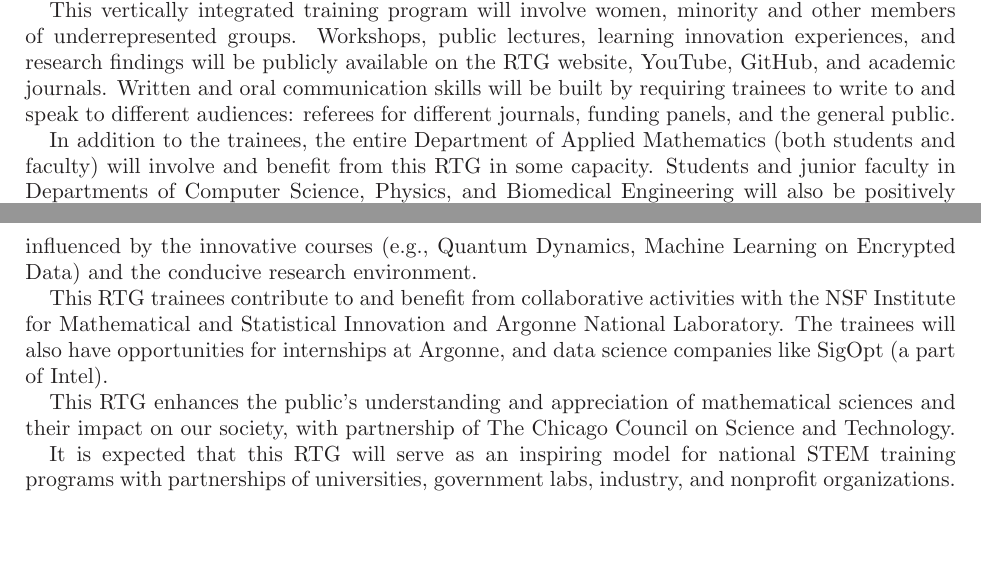
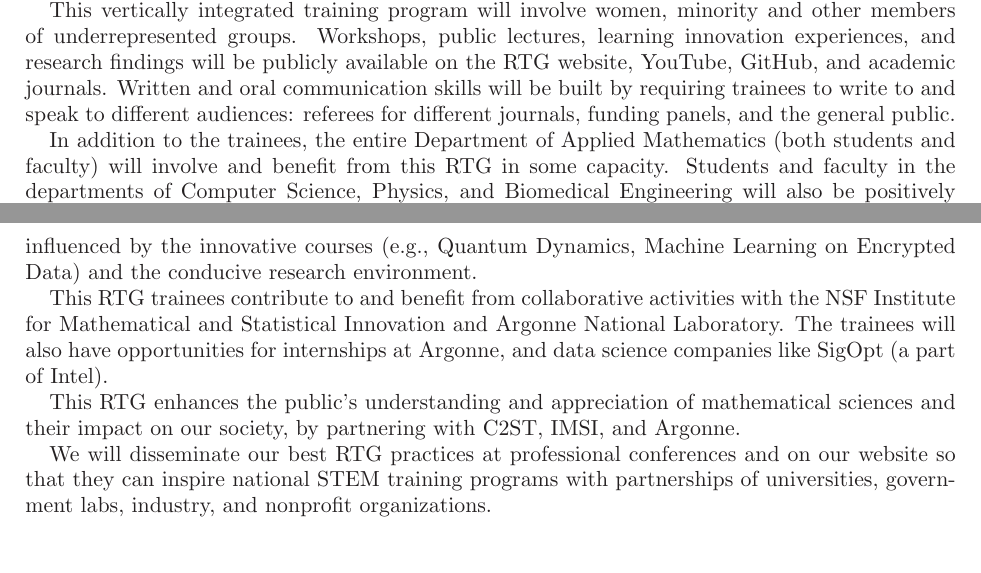
Before and after one commit to fjhickernell/NSF-RTG-2021, a LaTeX paper (RTG.tex): two parts of pages 13 and 14 of 23, joined at a grey line, cut so that both start at the same text, the shorter picture padded with empty space. Compiled offline with LaTeX, dvips and Ghostscript.

Commit message:
Updates from Overleaf

```diff
--- a/RTG.tex
+++ b/RTG.tex
@@ -606,13 +606,13 @@ By reaching out to the African-American and Hispanic communities in Chicagoland
 
 This vertically integrated training program will involve women, minority     and other members of underrepresented groups. Workshops, public lectures, learning innovation experiences, and research findings will be publicly available on the  RTG website, YouTube, GitHub, and academic journals. Written and oral communication skills will be built by requiring trainees to write to and speak to different audiences: referees for different journals, funding panels, and the general public.
 
-In addition to the   trainees, the entire Department of Applied Mathematics (both students and faculty) will   involve and benefit from this RTG in some capacity.    Students and junior faculty in Departments of Computer Science, Physics, and Biomedical Engineering will also be positively influenced by the innovative courses (e.g., Quantum Dynamics, Machine Learning on Encrypted Data) and the conducive research environment.
+In addition to the   trainees, the entire Department of Applied Mathematics (both students and faculty) will   involve and benefit from this RTG in some capacity.    Students and faculty in the departments of Computer Science, Physics, and Biomedical Engineering will also be positively influenced by the innovative courses (e.g., Quantum Dynamics, Machine Learning on Encrypted Data) and the conducive research environment.
 
 This RTG trainees contribute to and benefit from collaborative activities with the NSF Institute for Mathematical and Statistical Innovation  and Argonne National Laboratory. The trainees will also have opportunities for internships at Argonne, and data science companies like SigOpt (a part of Intel).
 
-This RTG enhances the public’s understanding and appreciation of mathematical sciences     and their impact on our society, with partnership of The Chicago Council on Science and Technology.
+This RTG enhances the public’s understanding and appreciation of mathematical sciences     and their impact on our society, by partnering with C2ST, IMSI, and Argonne.
 
-It is expected that this RTG will serve as an inspiring model for national STEM  training programs with partnerships of universities, government labs, industry, and nonprofit organizations.
+We will disseminate our best RTG practices at professional conferences and on our website so that they can inspire national STEM  training programs with partnerships of universities, government labs, industry, and nonprofit organizations.
 
 
  %%%%%%%%%%%%%%%%%%%%%%%%%%%%%%%%%%%%%%%%%%%
```
